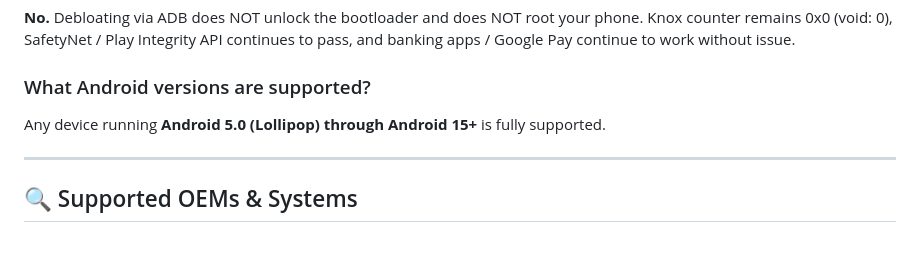
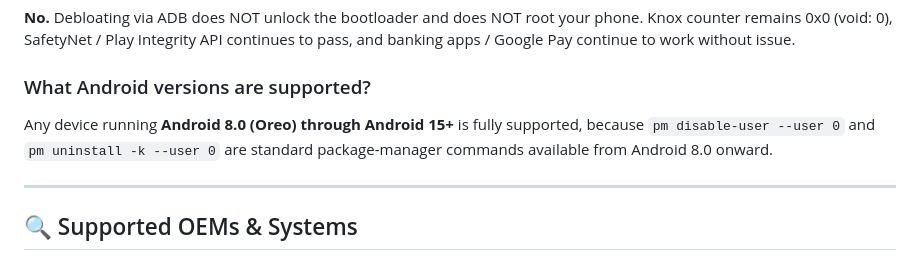
Before and after one commit to Rovoxia/AI-Phone-Debloater, a Markdown page: README.md, the part around the change. Rendered like a GitHub page.

```diff
--- a/README.md
+++ b/README.md
@@ -201,7 +201,7 @@ The engine operates strictly using `pm uninstall -k --user 0 <package>` or `pm d
 **No.** Debloating via ADB does NOT unlock the bootloader and does NOT root your phone. Knox counter remains 0x0 (void: 0), SafetyNet / Play Integrity API continues to pass, and banking apps / Google Pay continue to work without issue.
 
 ### What Android versions are supported?
-Any device running **Android 5.0 (Lollipop) through Android 15+** is fully supported.
+Any device running **Android 8.0 (Oreo) through Android 15+** is fully supported, because `pm disable-user --user 0` and `pm uninstall -k --user 0` are standard package-manager commands available from Android 8.0 onward.
 
 ---
 
```
Also changed, not shown: .github/ISSUE_TEMPLATE/bug_report.md (added, +44 -0 lines), .github/ISSUE_TEMPLATE/feature_request.md (added, +26 -0 lines).
